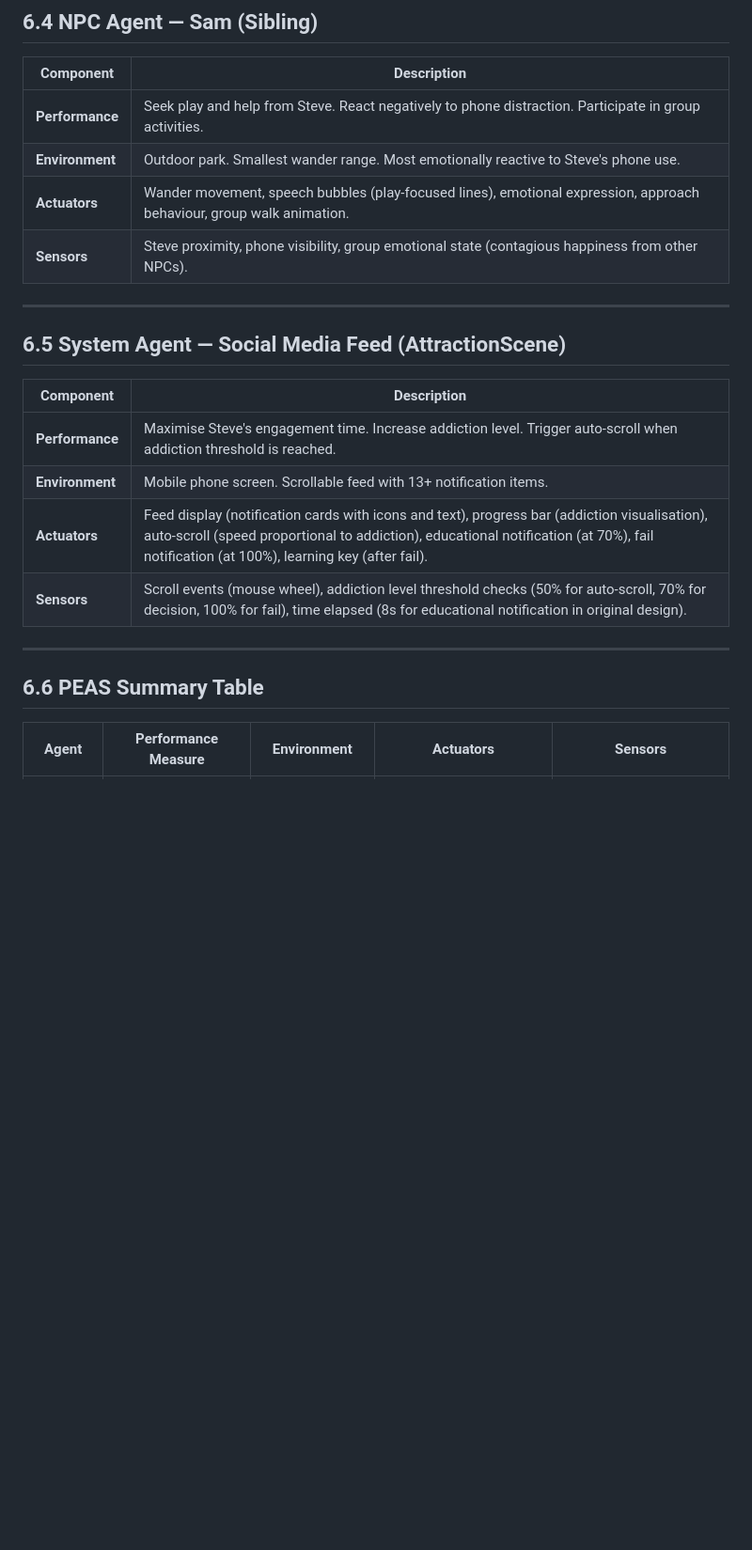
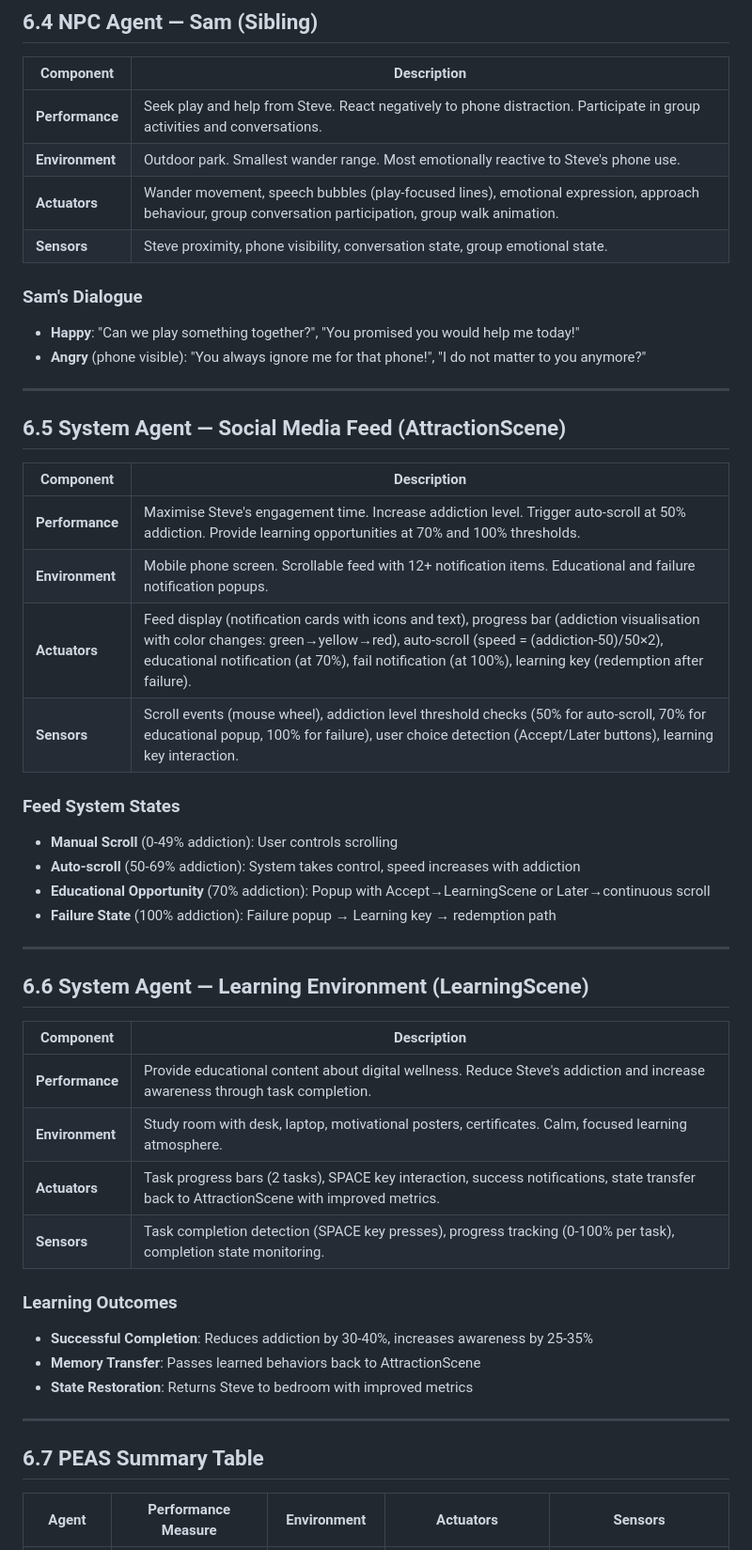
Before and after one commit to MNSBaanu/EchoSphere, a Markdown page: docs/06_PEAS.md, the part around one of its changes. Shown at 94% size. GitHub-like rendering; blank space fills up the shorter version.

```diff
--- a/docs/06_PEAS.md
+++ b/docs/06_PEAS.md
@@ -54,10 +59,14 @@ PEAS is a framework for describing intelligent agents. EchoSphere contains multi
 
 | Component | Description |
 |-----------|-------------|
-| **Performance** | Seek play and help from Steve. React negatively to phone distraction. Participate in group activities. |
+| **Performance** | Seek play and help from Steve. React negatively to phone distraction. Participate in group activities and conversations. |
 | **Environment** | Outdoor park. Smallest wander range. Most emotionally reactive to Steve's phone use. |
-| **Actuators** | Wander movement, speech bubbles (play-focused lines), emotional expression, approach behaviour, group walk animation. |
-| **Sensors** | Steve proximity, phone visibility, group emotional state (contagious happiness from other NPCs). |
+| **Actuators** | Wander movement, speech bubbles (play-focused lines), emotional expression, approach behaviour, group conversation participation, group walk animation. |
+| **Sensors** | Steve proximity, phone visibility, conversation state, group emotional state. |
+
+### Sam's Dialogue
+- **Happy**: "Can we play something together?", "You promised you would help me today!"
+- **Angry** (phone visible): "You always ignore me for that phone!", "I do not matter to you anymore?"
 
 ---
 
@@ -65,14 +74,36 @@ PEAS is a framework for describing intelligent agents. EchoSphere contains multi
 
 | Component | Description |
 |-----------|-------------|
-| **Performance** | Maximise Steve's engagement time. Increase addiction level. Trigger auto-scroll when addiction threshold is reached. |
-| **Environment** | Mobile phone screen. Scrollable feed with 13+ notification items. |
-| **Actuators** | Feed display (notification cards with icons and text), progress bar (addiction visualisation), auto-scroll (speed proportional to addiction), educational notification (at 70%), fail notification (at 100%), learning key (after fail). |
-| **Sensors** | Scroll events (mouse wheel), addiction level threshold checks (50% for auto-scroll, 70% for decision, 100% for fail), time elapsed (8s for educational notification in original design). |
+| **Performance** | Maximise Steve's engagement time. Increase addiction level. Trigger auto-scroll at 50% addiction. Provide learning opportunities at 70% and 100% thresholds. |
+| **Environment** | Mobile phone screen. Scrollable feed with 12+ notification items. Educational and failure notification popups. |
+| **Actuators** | Feed display (notification cards with icons and text), progress bar (addiction visualisation with color changes: green→yellow→red), auto-scroll (speed = (addiction-50)/50×2), educational notification (at 70%), fail notification (at 100%), learning key (redemption after failure). |
+| **Sensors** | Scroll events (mouse wheel), addiction level threshold checks (50% for auto-scroll, 70% for educational popup, 100% for failure), user choice detection (Accept/Later buttons), learning key interaction. |
+
+### Feed System States
+- **Manual Scroll** (0-49% addiction): User controls scrolling
+- **Auto-scroll** (50-69% addiction): System takes control, speed increases with addiction
+- **Educational Opportunity** (70% addiction): Popup with Accept→LearningScene or Later→continuous scroll
+- **Failure State** (100% addiction): Failure popup → Learning key → redemption path
 
 ---
 
-## 6.6 PEAS Summary Table
+## 6.6 System Agent — Learning Environment (LearningScene)
+
+| Component | Description |
+|-----------|-------------|
+| **Performance** | Provide educational content about digital wellness. Reduce Steve's addiction and increase awareness through task completion. |
+| **Environment** | Study room with desk, laptop, motivational posters, certificates. Calm, focused learning atmosphere. |
+| **Actuators** | Task progress bars (2 tasks), SPACE key interaction, success notifications, state transfer back to AttractionScene with improved metrics. |
+| **Sensors** | Task completion detection (SPACE key presses), progress tracking (0-100% per task), completion state monitoring. |
+
+### Learning Outcomes
+- **Successful Completion**: Reduces addiction by 30-40%, increases awareness by 25-35%
+- **Memory Transfer**: Passes learned behaviors back to AttractionScene
+- **State Restoration**: Returns Steve to bedroom with improved metrics
+
+---
+
+## 6.7 PEAS Summary Table
 
 | Agent | Performance Measure | Environment | Actuators | Sensors |
 |-------|--------------------|-----------|-----------|---------|
```
Also changed, not shown: other parts of docs/06_PEAS.md (+58 -39 lines).
